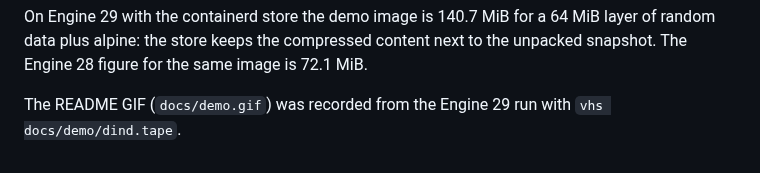
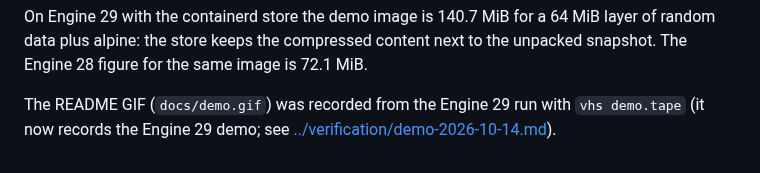
Before and after one commit to maximilianfeix/dockdu, a Markdown page: docs/demo/walkthrough.md, the part around the change. GitHub-like rendering.

```diff
--- a/docs/demo/walkthrough.md
+++ b/docs/demo/walkthrough.md
@@ -72,4 +72,4 @@ Recorded 2026-10-14, `LOG_MB=100`.
 
 On Engine 29 with the containerd store the demo image is 140.7 MiB for a 64 MiB layer of random data plus alpine: the store keeps the compressed content next to the unpacked snapshot. The Engine 28 figure for the same image is 72.1 MiB.
 
-The README GIF (`docs/demo.gif`) was recorded from the Engine 29 run with `vhs docs/demo/dind.tape`.
+The README GIF (`docs/demo.gif`) was recorded from the Engine 29 run with `vhs demo.tape` (it now records the Engine 29 demo; see [../verification/demo-2026-10-14.md](../verification/demo-2026-10-14.md)).
```
Also changed, not shown: README.md (+21 -31 lines), docs/articles/docker-disk-usage-vs-prune.md (added, +128 -0 lines), docs/growth/measurement.md (added, +43 -0 lines), docs/verification/demo-2026-10-14.md (added, +127 -0 lines), docs/demo.gif, docs/demo.png (added), docs/social-preview.png (added), 6 other files.
